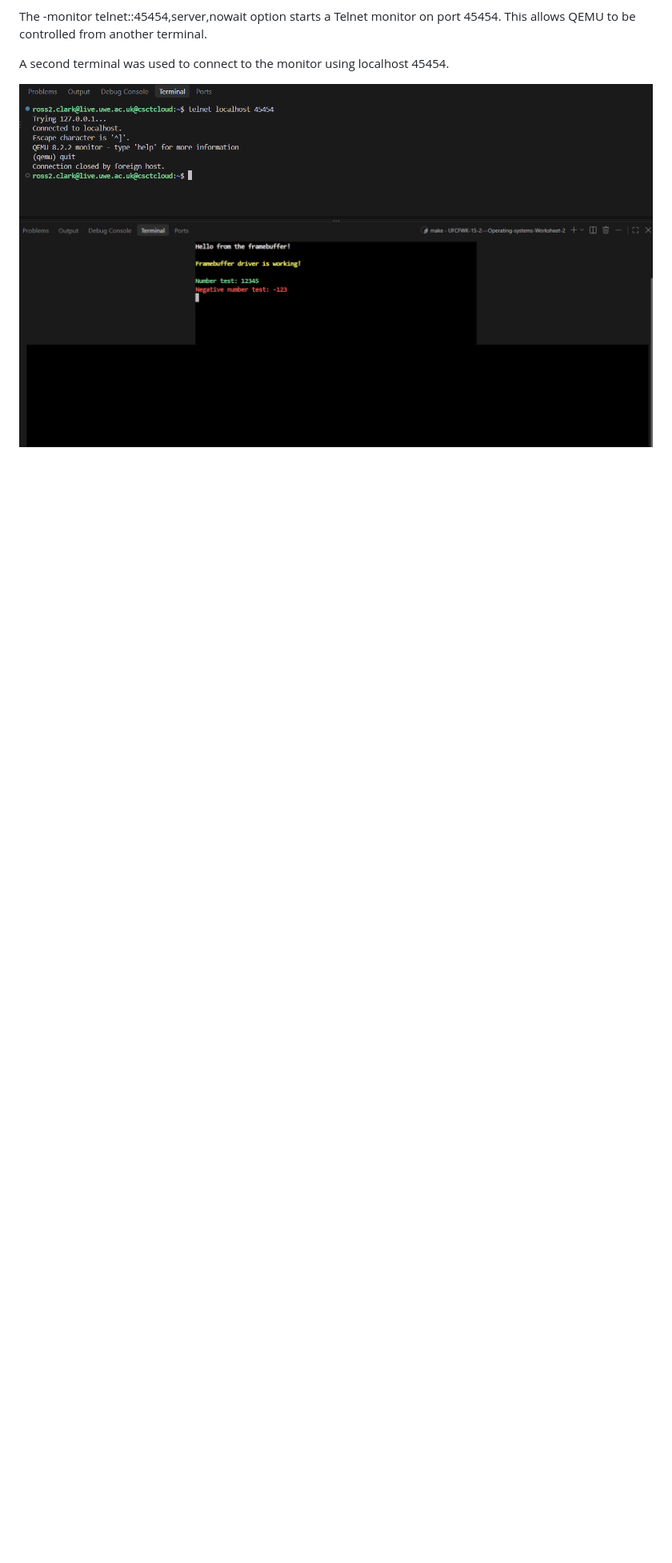
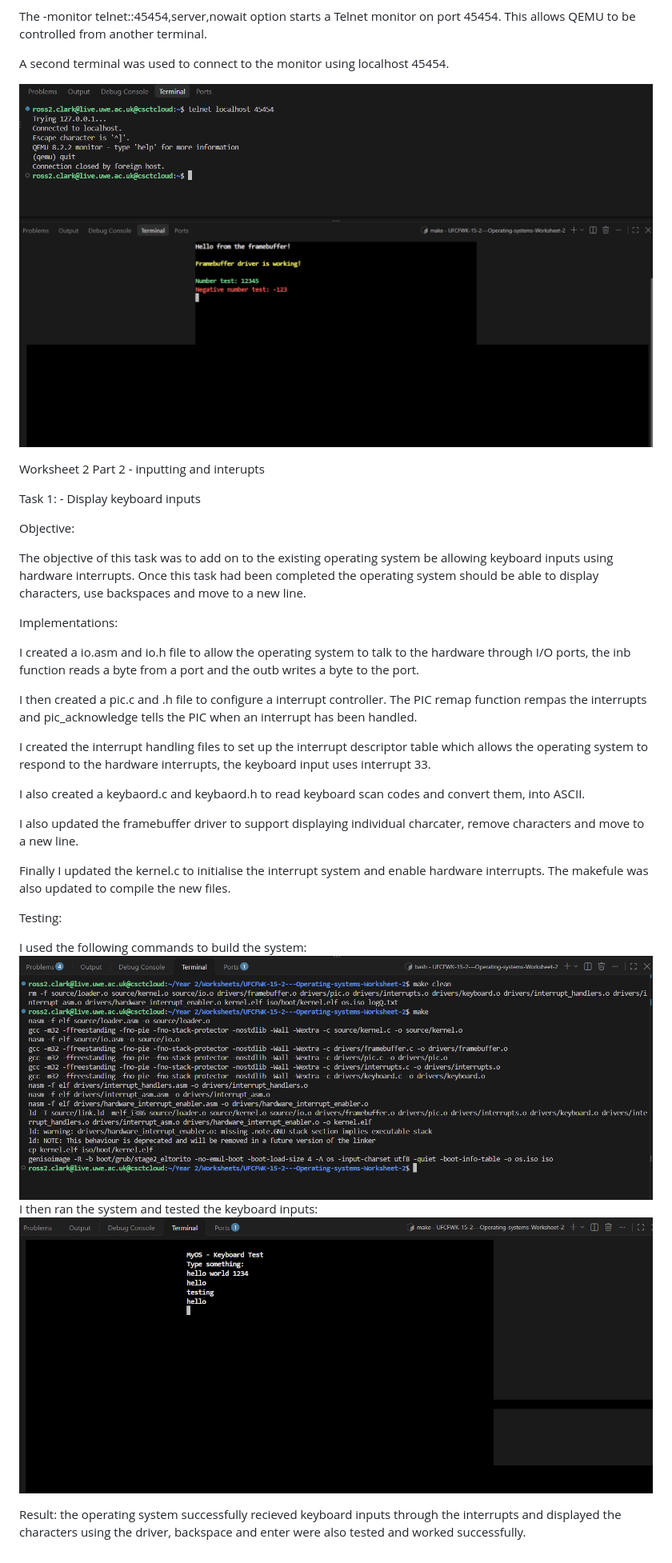
Before and after one commit to r29-clark/UFCFWK-15-2---Operating-systems-Worksheet-2, a Markdown page: README.md, the part around the change. Shown at 80% size. GitHub-like rendering; pictures changed too: screenshots/part2-task1-build.png (added), screenshots/part2-task1-keyboard.png (added); blank space fills up the shorter version.

Commit message:
Task 1 - Keyboard Input and Interrupts

```diff
--- a/README.md
+++ b/README.md
@@ -353,3 +353,34 @@ A second terminal was used to connect to the monitor using localhost 45454.
 
 ![alt text](screenshots/telnet-connection.png)
 ![alt text](screenshots/framebuffer-evidence.png)
+
+Worksheet 2 Part 2 - inputting and interupts
+
+Task 1: - Display keyboard inputs
+
+Objective:
+
+The objective of this task was to add on to the existing operating system be allowing keyboard inputs using hardware interrupts. Once this task had been completed the operating system should be able to display characters, use backspaces and move to a new line.
+
+Implementations:
+
+I created a io.asm and io.h file to allow the operating system to talk to the hardware through I/O ports, the inb function reads a byte from a port and the outb writes a byte to the port.
+
+I then created a pic.c and .h file to configure a interrupt controller. The PIC remap function rempas the interrupts and pic_acknowledge tells the PIC when an interrupt has been handled.
+
+I created the interrupt handling files to set up the interrupt descriptor table which allows the operating system to respond to the hardware interrupts, the keyboard input uses interrupt 33.
+
+I also created a keybaord.c and keybaord.h to read keyboard scan codes and convert them, into ASCII.
+
+I also updated the framebuffer driver to support displaying individual charcater, remove characters and move to a new line.
+
+Finally I updated the kernel.c to initialise the interrupt system and enable hardware interrupts. The makefule was also updated to compile the new files.
+
+Testing:
+
+I used the following commands to build the system:
+![alt text](screenshots/part2-task1-build.png)
+I then ran the system and tested the keyboard inputs:
+![alt text](screenshots/part2-task1-keyboard.png)
+
+Result: the operating system successfully recieved keyboard inputs through the interrupts and displayed the characters using the driver, backspace and enter were also tested and worked successfully.
```
Also changed, not shown: 17 other files.
